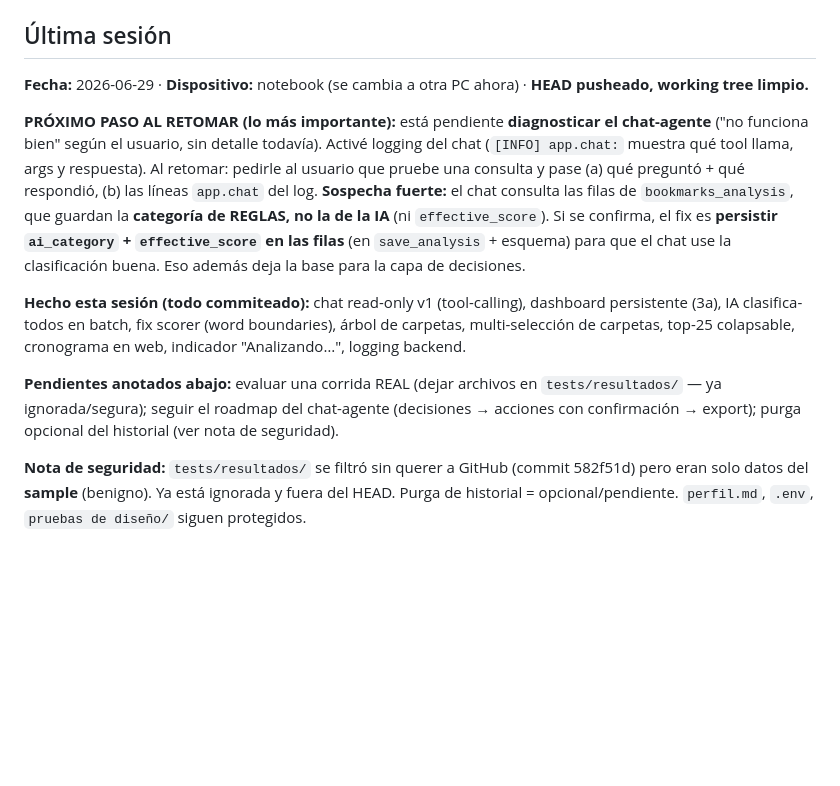
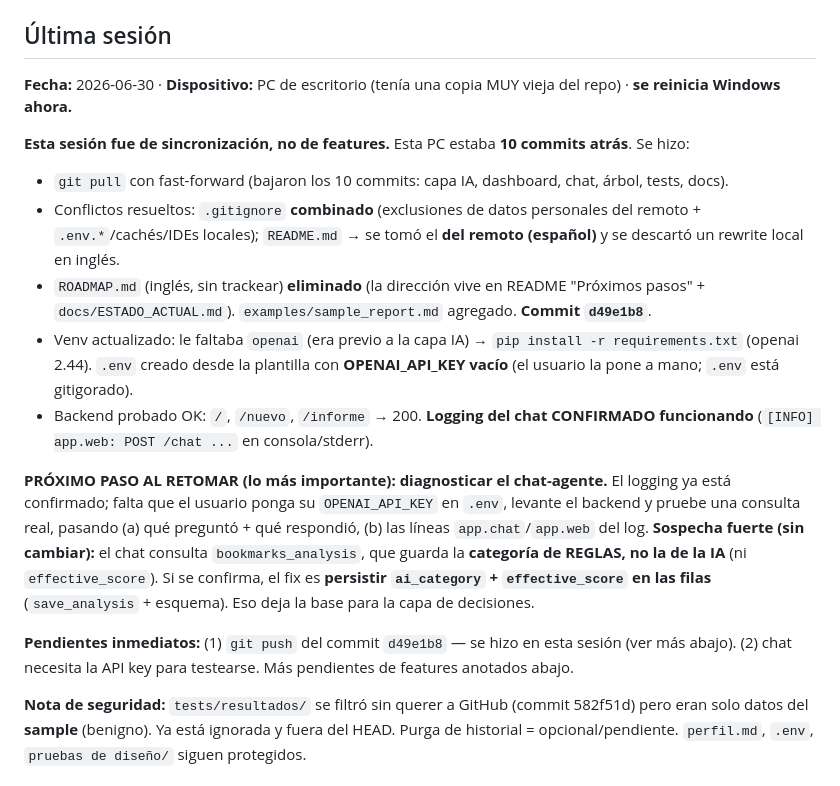
Before and after one commit to Zottolacarlos/Agente_Marcadores, a Markdown page: .claude/CONTEXTO.md, the part around the change. Drawn GitHub-style; blank space fills up the shorter version.

Commit message:
docs(contexto): sesión de sincronización — pull +10 commits, conflictos resueltos
PC de escritorio estaba 10 commits atrás. Pull fast-forward, .gitignore
combinado, README remoto (español), ROADMAP inglés eliminado, venv
actualizado (openai), backend probado, logging del chat confirmado.

Co-Authored-By: Claude Opus 4.8 <noreply@anthropic.com>

```diff
--- a/.claude/CONTEXTO.md
+++ b/.claude/CONTEXTO.md
@@ -20,13 +20,18 @@
 
 ## Última sesión
 
-**Fecha:** 2026-06-29 · **Dispositivo:** notebook (se cambia a otra PC ahora) · **HEAD pusheado, working tree limpio.**
+**Fecha:** 2026-06-30 · **Dispositivo:** PC de escritorio (tenía una copia MUY vieja del repo) · **se reinicia Windows ahora.**
 
-**PRÓXIMO PASO AL RETOMAR (lo más importante):** está pendiente **diagnosticar el chat-agente** ("no funciona bien" según el usuario, sin detalle todavía). Activé logging del chat (`[INFO] app.chat:` muestra qué tool llama, args y respuesta). Al retomar: pedirle al usuario que pruebe una consulta y pase (a) qué preguntó + qué respondió, (b) las líneas `app.chat` del log. **Sospecha fuerte:** el chat consulta las filas de `bookmarks_analysis`, que guardan la **categoría de REGLAS, no la de la IA** (ni `effective_score`). Si se confirma, el fix es **persistir `ai_category` + `effective_score` en las filas** (en `save_analysis` + esquema) para que el chat use la clasificación buena. Eso además deja la base para la capa de decisiones.
+**Esta sesión fue de sincronización, no de features.** Esta PC estaba **10 commits atrás**. Se hizo:
+- `git pull` con fast-forward (bajaron los 10 commits: capa IA, dashboard, chat, árbol, tests, docs).
+- Conflictos resueltos: `.gitignore` **combinado** (exclusiones de datos personales del remoto + `.env.*`/cachés/IDEs locales); `README.md` → se tomó el **del remoto (español)** y se descartó un rewrite local en inglés.
+- `ROADMAP.md` (inglés, sin trackear) **eliminado** (la dirección vive en README "Próximos pasos" + `docs/ESTADO_ACTUAL.md`). `examples/sample_report.md` agregado. **Commit `d49e1b8`**.
+- Venv actualizado: le faltaba `openai` (era previo a la capa IA) → `pip install -r requirements.txt` (openai 2.44). `.env` creado desde la plantilla con **OPENAI_API_KEY vacío** (el usuario la pone a mano; `.env` está gitigorado).
+- Backend probado OK: `/`, `/nuevo`, `/informe` → 200. **Logging del chat CONFIRMADO funcionando** (`[INFO] app.web: POST /chat ...` en consola/stderr).
 
-**Hecho esta sesión (todo commiteado):** chat read-only v1 (tool-calling), dashboard persistente (3a), IA clasifica-todos en batch, fix scorer (word boundaries), árbol de carpetas, multi-selección de carpetas, top-25 colapsable, cronograma en web, indicador "Analizando…", logging backend.
+**PRÓXIMO PASO AL RETOMAR (lo más importante):** **diagnosticar el chat-agente.** El logging ya está confirmado; falta que el usuario ponga su `OPENAI_API_KEY` en `.env`, levante el backend y pruebe una consulta real, pasando (a) qué preguntó + qué respondió, (b) las líneas `app.chat`/`app.web` del log. **Sospecha fuerte (sin cambiar):** el chat consulta `bookmarks_analysis`, que guarda la **categoría de REGLAS, no la de la IA** (ni `effective_score`). Si se confirma, el fix es **persistir `ai_category` + `effective_score` en las filas** (`save_analysis` + esquema). Eso deja la base para la capa de decisiones.
 
-**Pendientes anotados abajo:** evaluar una corrida REAL (dejar archivos en `tests/resultados/` — ya ignorada/segura); seguir el roadmap del chat-agente (decisiones → acciones con confirmación → export); purga opcional del historial (ver nota de seguridad).
+**Pendientes inmediatos:** (1) `git push` del commit `d49e1b8` — se hizo en esta sesión (ver más abajo). (2) chat necesita la API key para testearse. Más pendientes de features anotados abajo.
 
 **Nota de seguridad:** `tests/resultados/` se filtró sin querer a GitHub (commit 582f51d) pero eran solo datos del **sample** (benigno). Ya está ignorada y fuera del HEAD. Purga de historial = opcional/pendiente. `perfil.md`, `.env`, `pruebas de diseño/` siguen protegidos.
 
```
